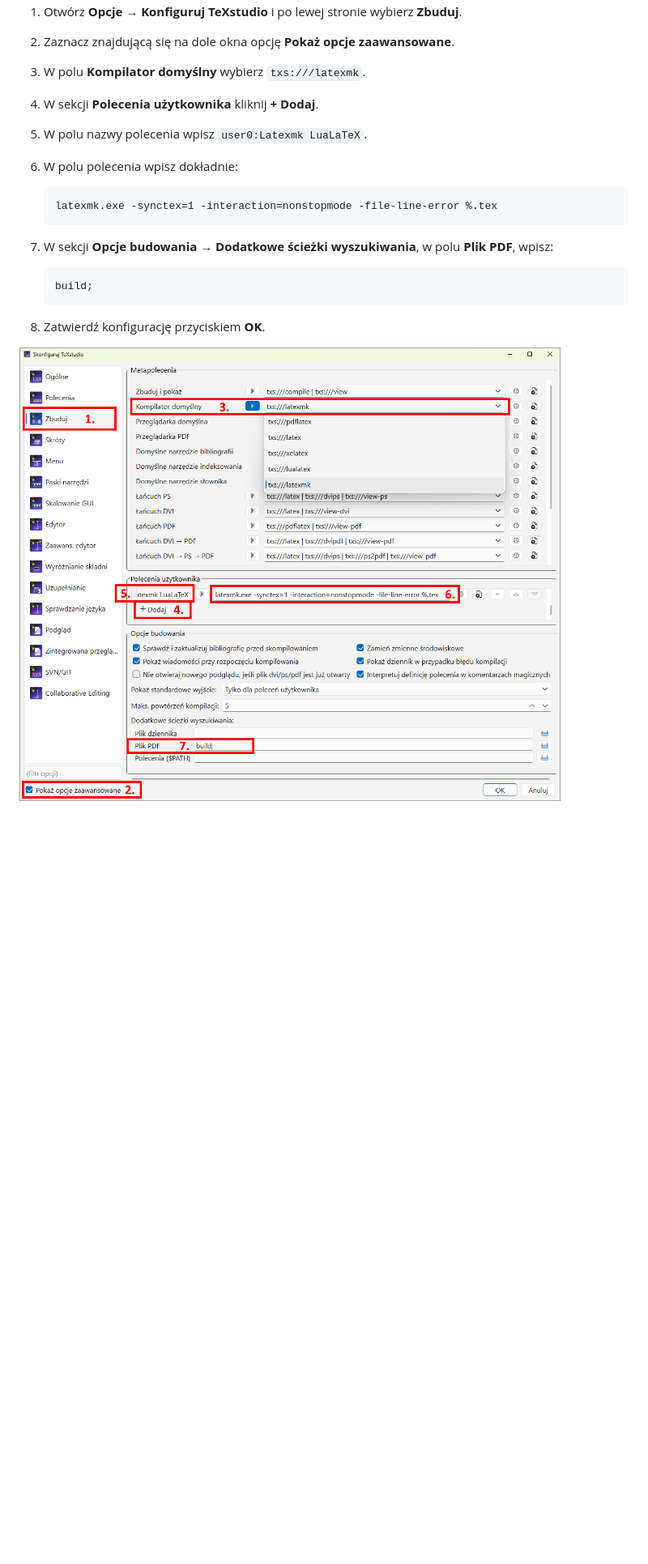
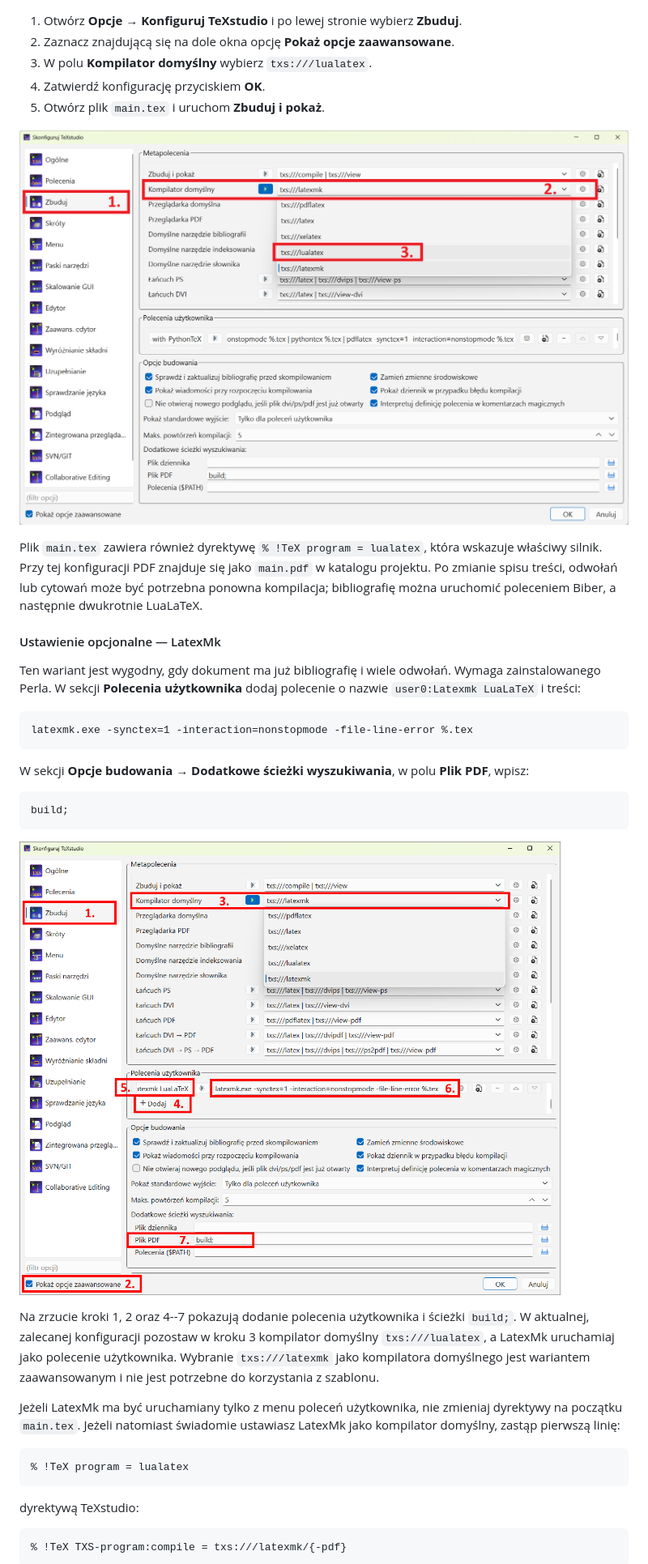
Before and after one commit to EduKowol/SZABLON-Projektu, a Markdown page: README.md, the part around one of its changes. Shown at 81% size. Rendered like a GitHub page; pictures changed too: docs/images/config_lua_miktex.png (added); blank space fills up the shorter version.

````diff
--- a/README.md
+++ b/README.md
@@ -175,22 +223,54 @@ budowanie projektu:
 1. Otwórz **Opcje → Konfiguruj TeXstudio** i po lewej stronie wybierz
    **Zbuduj**.
 2. Zaznacz znajdującą się na dole okna opcję **Pokaż opcje zaawansowane**.
-3. W polu **Kompilator domyślny** wybierz `txs:///latexmk`.
-4. W sekcji **Polecenia użytkownika** kliknij **+ Dodaj**.
-5. W polu nazwy polecenia wpisz `user0:Latexmk LuaLaTeX`.
-6. W polu polecenia wpisz dokładnie:
+3. W polu **Kompilator domyślny** wybierz `txs:///lualatex`.
+4. Zatwierdź konfigurację przyciskiem **OK**.
+5. Otwórz plik `main.tex` i uruchom **Zbuduj i pokaż**.
 
-   ```text
-   latexmk.exe -synctex=1 -interaction=nonstopmode -file-line-error %.tex
-   ```
+![Podstawowa konfiguracja TeXstudio z kompilatorem LuaLaTeX](docs/images/config_lua_miktex.png)
 
-7. W sekcji **Opcje budowania → Dodatkowe ścieżki wyszukiwania**, w polu
-   **Plik PDF**, wpisz:
+Plik `main.tex` zawiera również dyrektywę `% !TeX program = lualatex`, która
+wskazuje właściwy silnik. Przy tej konfiguracji PDF znajduje się jako
+`main.pdf` w katalogu projektu. Po zmianie spisu treści, odwołań lub cytowań
+może być potrzebna ponowna kompilacja; bibliografię można uruchomić poleceniem
+Biber, a następnie dwukrotnie LuaLaTeX.
 
-   ```text
-   build;
-   ```
+#### Ustawienie opcjonalne — LatexMk
 
-8. Zatwierdź konfigurację przyciskiem **OK**.
+Ten wariant jest wygodny, gdy dokument ma już bibliografię i wiele odwołań.
+Wymaga zainstalowanego Perla. W sekcji **Polecenia użytkownika** dodaj polecenie
+o nazwie `user0:Latexmk LuaLaTeX` i treści:
 
-![Konfiguracja TeXstudio do kompilacji projektu przez LatexMk](docs/images/Ustawienia_TeXstudio.png)
+```text
+latexmk.exe -synctex=1 -interaction=nonstopmode -file-line-error %.tex
+```
+
+W sekcji **Opcje budowania → Dodatkowe ścieżki wyszukiwania**, w polu
+**Plik PDF**, wpisz:
+
+```text
+build;
+```
+
+![Opcjonalna konfiguracja polecenia LatexMk w TeXstudio](docs/images/Ustawienia_TeXstudio.png)
+
+Na zrzucie kroki 1, 2 oraz 4--7 pokazują dodanie polecenia użytkownika i
+ścieżki `build;`. W aktualnej, zalecanej konfiguracji pozostaw w kroku 3
+kompilator domyślny `txs:///lualatex`, a LatexMk uruchamiaj jako polecenie
+użytkownika. Wybranie `txs:///latexmk` jako kompilatora domyślnego jest
+wariantem zaawansowanym i nie jest potrzebne do korzystania z szablonu.
+
+Jeżeli LatexMk ma być uruchamiany tylko z menu poleceń użytkownika, nie zmieniaj
+dyrektywy na początku `main.tex`. Jeżeli natomiast świadomie ustawiasz LatexMk
+jako kompilator domyślny, zastąp pierwszą linię:
+
+```tex
+% !TeX program = lualatex
+```
+
+dyrektywą TeXstudio:
+
+```tex
+% !TeX TXS-program:compile = txs:///latexmk/{-pdf}
+```
+
````
Also changed, not shown: other parts of README.md (+94 -39 lines), 4 other files.
